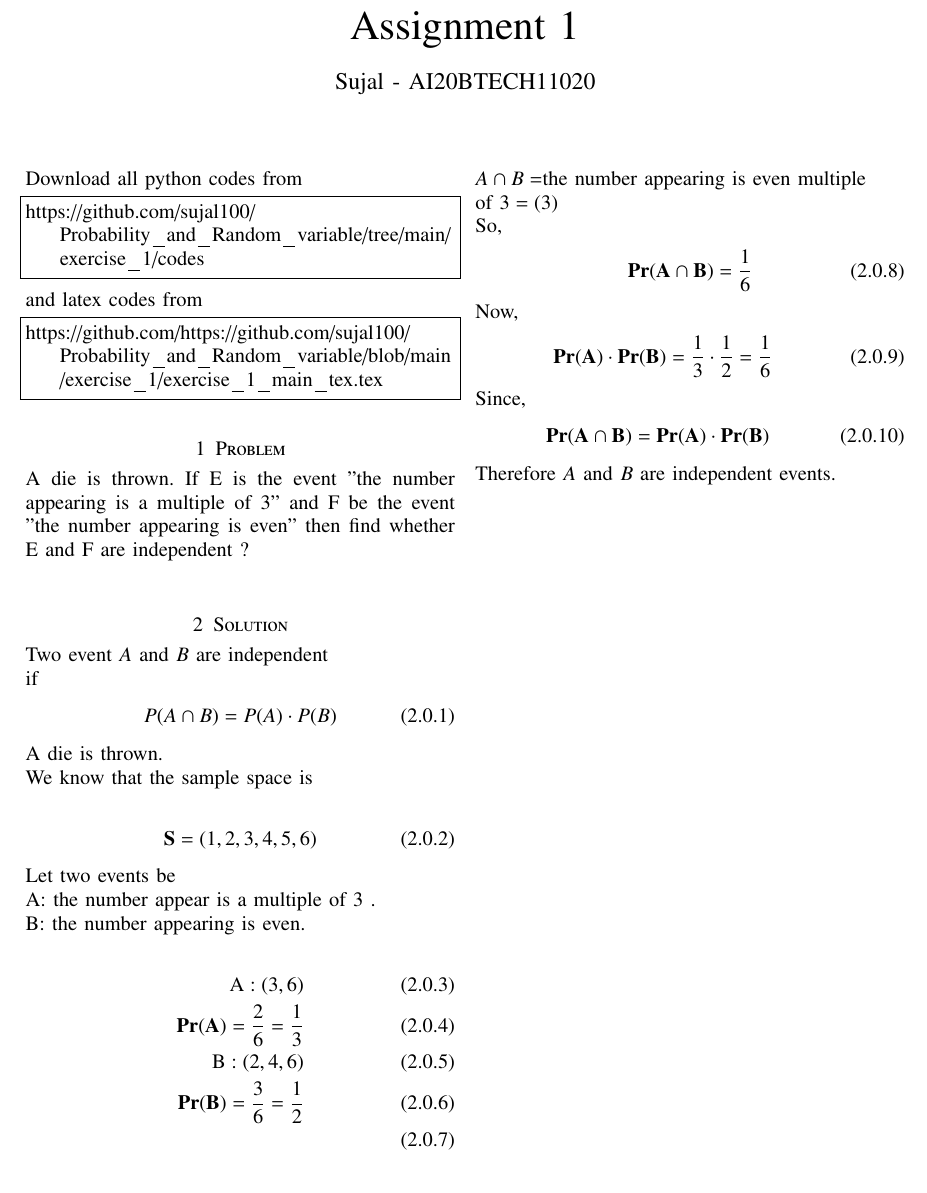
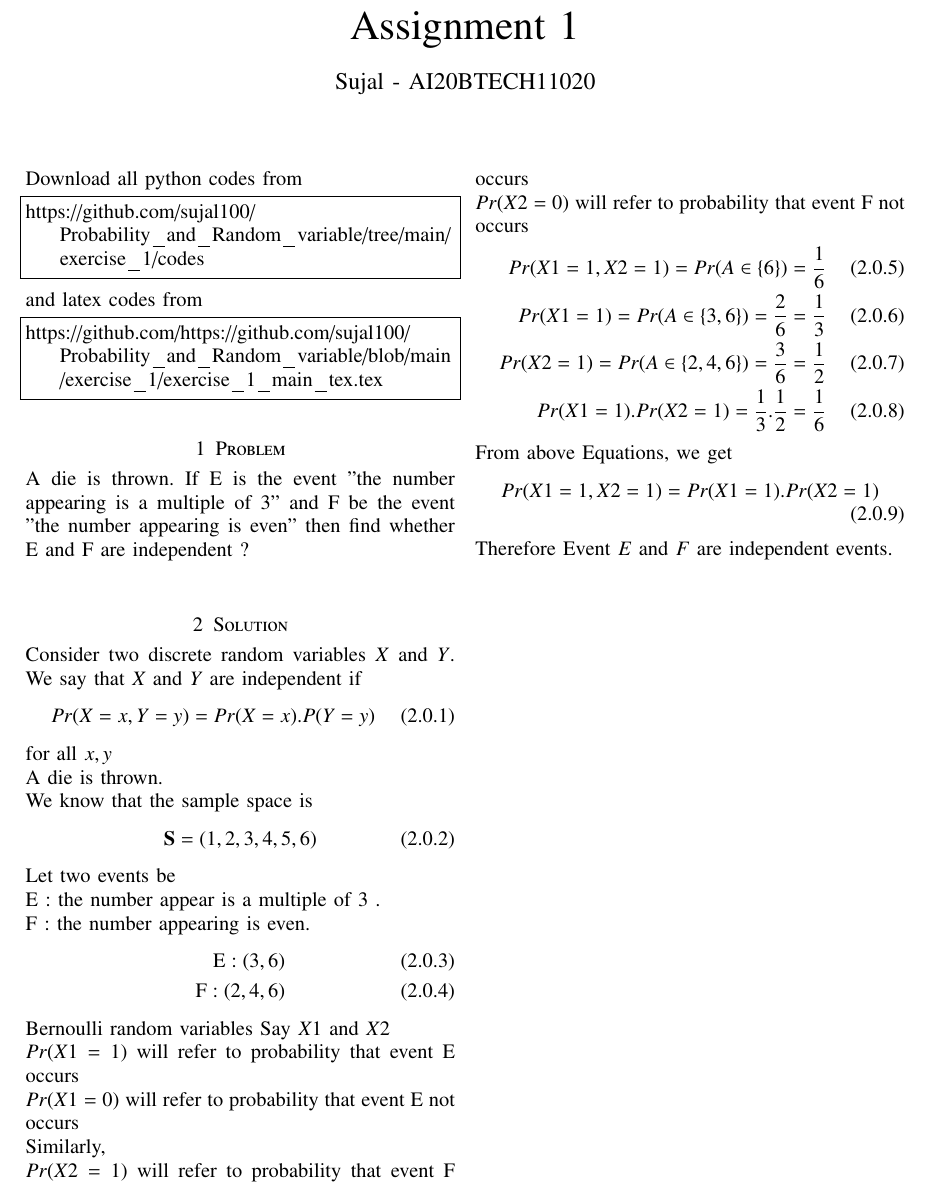
Before and after one commit to sujal100/sujal100-Probability_and_Random_variable, a LaTeX problem sheet (exercise_1/exercise_1_main_tex.tex): part of the page, cut so that both start at the same text. Compiled offline with pdfLaTeX.

Commit message:
Add files via upload

```diff
--- a/exercise_1/exercise_1_main_tex.tex
+++ b/exercise_1/exercise_1_main_tex.tex
@@ -145,38 +145,38 @@ appearing is a multiple of 3” and F be the
 event ”the number appearing is even” then
 find whether E and F are independent ? \\
 \section{Solution}
-Two event $A$ and $B$ are independent \\
-if
+Consider two discrete random variables $X$ and $Y$. We say that $X$ and $Y$ are independent if
 \begin{align}
-P(A \cap B)=P(A) \cdot P(B)
+Pr(X=x, Y=y)= Pr(X=x).P(Y=y)
 \end{align}
+for all $x, y$\\
 A die is thrown.\\
-We know that the sample space is\\
+We know that the sample space is
 \begin{align}
-\mathbf{S}=(1,2,3,4,5,6)
+\mathbf{S} = (1,2,3,4,5,6)
 \end{align}
 Let two events be\\
-A: the number appear is a multiple of 3 .\\
-B: the number appearing is even. \\
+E : the number appear is a multiple of 3 .\\
+F : the number appearing is even.
 \begin{align}
-\mathrm{A}:(3,6)\\
-\mathbf{Pr}(\mathbf{A})=\frac{2}{6}=\frac{1}{3}\\
-\mathrm{B}:(2,4,6)\\
-\mathbf{Pr}(\mathbf{B})=\frac{3}{6}=\frac{1}{2}\\
+\mathrm{E}:(3,6)\\
+\mathrm{F}:(2,4,6)
 \end{align}
-$A \cap B= $the number appearing is even multiple\\
-of $3=(3)$\\
-So,
+Bernoulli random variables Say $X1$ and $X2$\\
+$Pr(X1=1)$ will refer to probability that event E occurs\\
+$Pr(X1=0)$ will refer to probability that event E not occurs\\
+Similarly,\\
+$Pr(X2=1)$ will refer to probability that event F occurs\\
+$Pr(X2=0)$ will refer to probability that event F not occurs
 \begin{align}
-\mathbf{Pr}(\mathbf{A} \cap \mathbf{B})=\frac{1}{6}
+Pr(X1=1,X2=1) = Pr(A\in\{6\}) = \frac{1}{6}\\
+Pr(X1=1) = Pr(A\in\{3,6\}) = \frac{2}{6} = \frac{1}{3}\\
+Pr(X2=1) = Pr(A\in\{2,4,6\}) = \frac{3}{6} = \frac{1}{2}\\
+Pr(X1=1) . Pr(X2=1) = \frac{1}{3} . \frac{1}{2} = \frac{1}{6}
 \end{align}
-Now,
+From above Equations, we get
 \begin{align}
-\mathbf{Pr}(\mathbf{A}) \cdot \mathbf{Pr}(\mathbf{B})=\frac{1}{3} \cdot \frac{1}{2}=\frac{1}{6}
+Pr(X1=1, X2=1) = Pr(X1=1) . Pr(X2=1)
 \end{align}
-Since,
-\begin{align}
-\mathbf{Pr}(\mathbf{A} \cap \mathbf{B})=\mathbf{Pr}(\mathbf{A}) \cdot \mathbf{Pr}(\mathbf{B})
-\end{align}
-Therefore $A$ and $B$ are independent events.
+Therefore Event $E$ and $F$ are independent events.
 \end{document}
```
Also changed, not shown: exercise_1/exercise_1_pdf.pdf.
